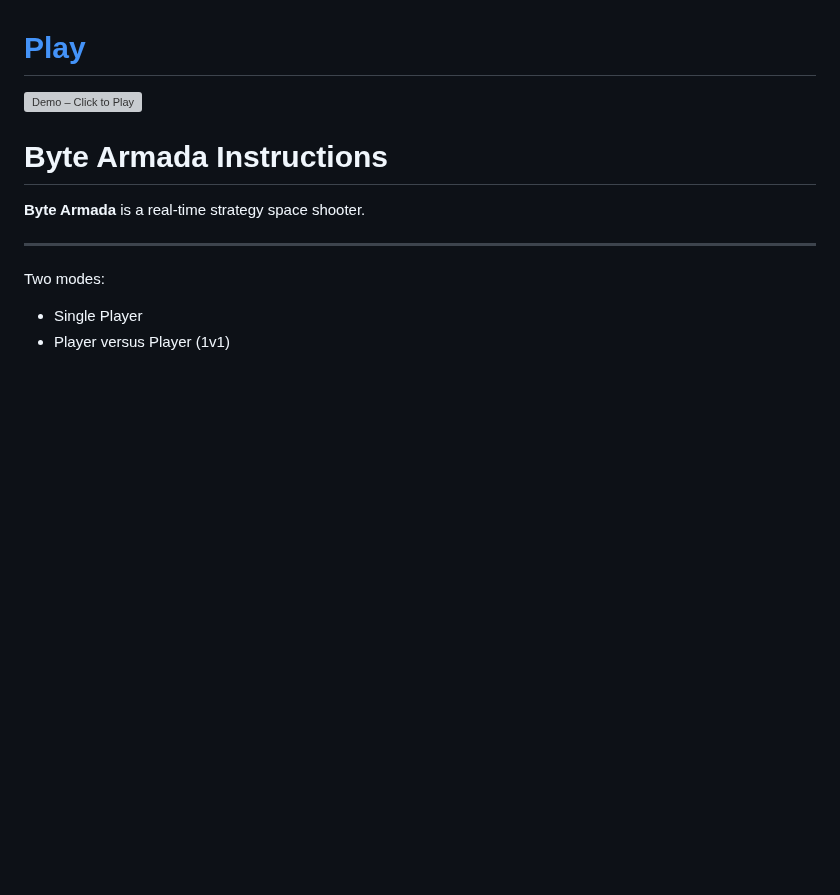
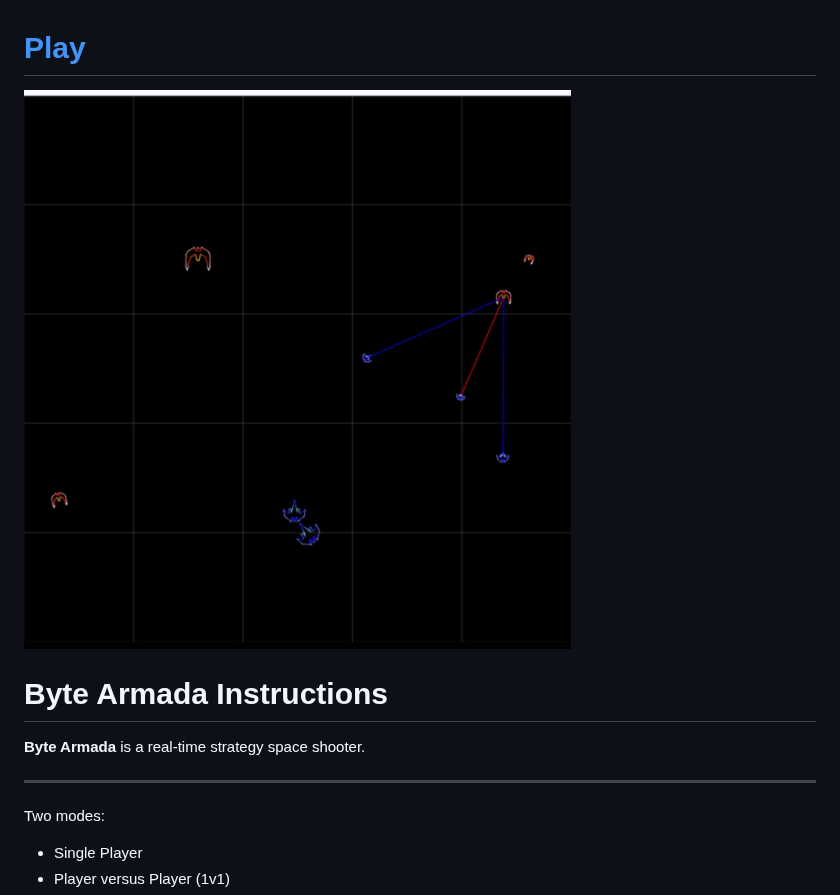
Before and after one commit to bacionejs/byte-armada, a Markdown page: README.md, the part around the change. Rendered like a GitHub page; blank space fills up the shorter version; grey boxes are pictures that could not be loaded.

```diff
--- a/README.md
+++ b/README.md
@@ -1,6 +1,6 @@
 <h1><a href="https://bacionejs.github.io/byte-armada/" style="text-decoration: none; color: inherit;">Play</a></h1>
 
-[![Demo – Click to Play](README2.jpg)](https://bacionejs.github.io/byte-armada/)
+[![Demo – Click to Play](README.jpg)](https://bacionejs.github.io/byte-armada/)
 
 # **Byte Armada Instructions**
 
```
